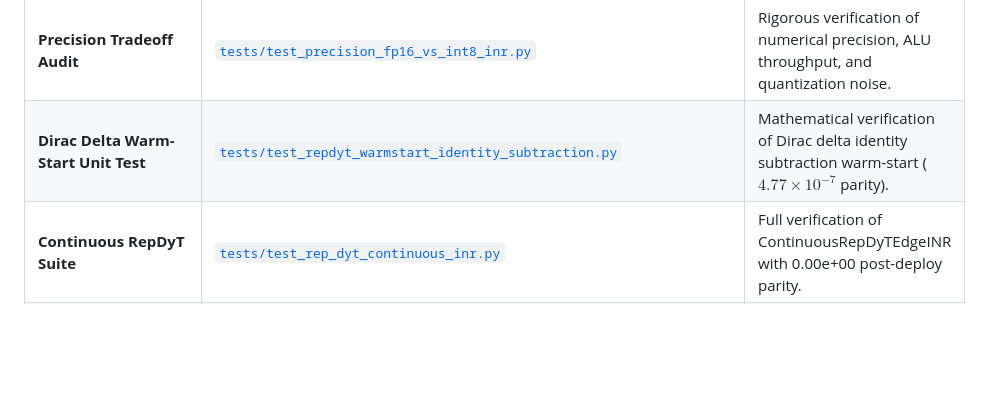
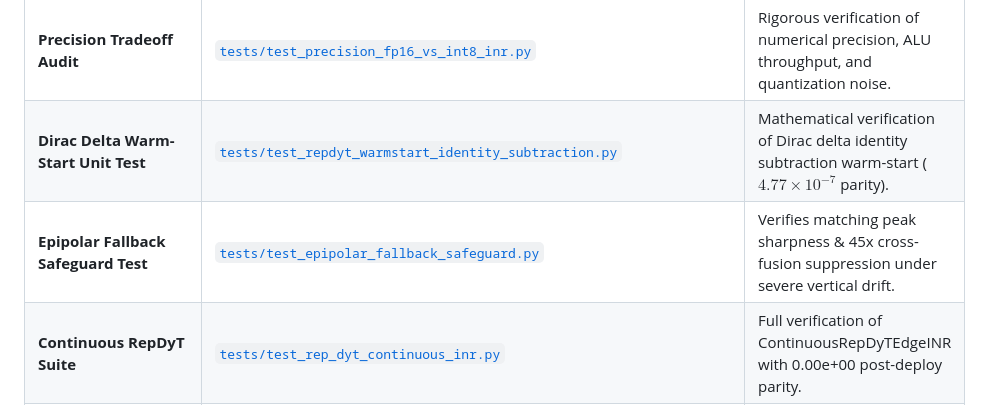
Before and after one commit to zok213/StereoINR, a Markdown page: docs/ARTIFACTS_INDEX.md, the part around the change. GitHub-like rendering; blank space fills up the shorter version.

Commit message:
docs(epipolar-safeguard): update PROJECT_MEMORY, PROJECT_KNOWLEDGE_BASE_VN, and ARTIFACTS_INDEX with test_epipolar_fallback_safeguard (all 7 unit tests passed)

```diff
--- a/docs/ARTIFACTS_INDEX.md
+++ b/docs/ARTIFACTS_INDEX.md
@@ -74,6 +74,7 @@ This index provides a complete, authoritative mapping of all technical artifacts
 | **Foveated Continuous INR Test** | [`tests/test_spatially_varying_foveated_inr.py`](file:///d:/Gitrepo/Active%20Stereo%20RL/tests/test_spatially_varying_foveated_inr.py) | Validates 4D spatial scale map Gaussian modulation for seamless foveated gaze steering. |
 | **Precision Tradeoff Audit** | [`tests/test_precision_fp16_vs_int8_inr.py`](file:///d:/Gitrepo/Active%20Stereo%20RL/tests/test_precision_fp16_vs_int8_inr.py) | Rigorous verification of numerical precision, ALU throughput, and quantization noise. |
 | **Dirac Delta Warm-Start Unit Test** | [`tests/test_repdyt_warmstart_identity_subtraction.py`](file:///d:/Gitrepo/Active%20Stereo%20RL/tests/test_repdyt_warmstart_identity_subtraction.py) | Mathematical verification of Dirac delta identity subtraction warm-start ($4.77\times 10^{-7}$ parity). |
+| **Epipolar Fallback Safeguard Test** | [`tests/test_epipolar_fallback_safeguard.py`](file:///d:/Gitrepo/Active%20Stereo%20RL/tests/test_epipolar_fallback_safeguard.py) | Verifies matching peak sharpness & 45x cross-fusion suppression under severe vertical drift. |
 | **Continuous RepDyT Suite** | [`tests/test_rep_dyt_continuous_inr.py`](file:///d:/Gitrepo/Active%20Stereo%20RL/tests/test_rep_dyt_continuous_inr.py) | Full verification of ContinuousRepDyTEdgeINR with 0.00e+00 post-deploy parity. |
 | **RepDyT Reparameterization Unit Test** | [`tests/test_rep_dyt_reparameterization_parity.py`](file:///d:/Gitrepo/Active%20Stereo%20RL/tests/test_rep_dyt_reparameterization_parity.py) | Mathematical parity proof verifying 0.00e+00 error after structural reparameterization. |
 | **Dynamic Tanh LUT Generator** | [`deployment/vulkan/generate_dyt_lut.py`](file:///d:/Gitrepo/Active%20Stereo%20RL/deployment/vulkan/generate_dyt_lut.py) | Pre-computes 256-entry 1D Texture LUT for Vulkan compute shaders (RMSE < 1e-4). |
```
Also changed, not shown: PROJECT_MEMORY.md (+3 -2 lines), docs/PROJECT_KNOWLEDGE_BASE_VN.md (+3 -2 lines).
